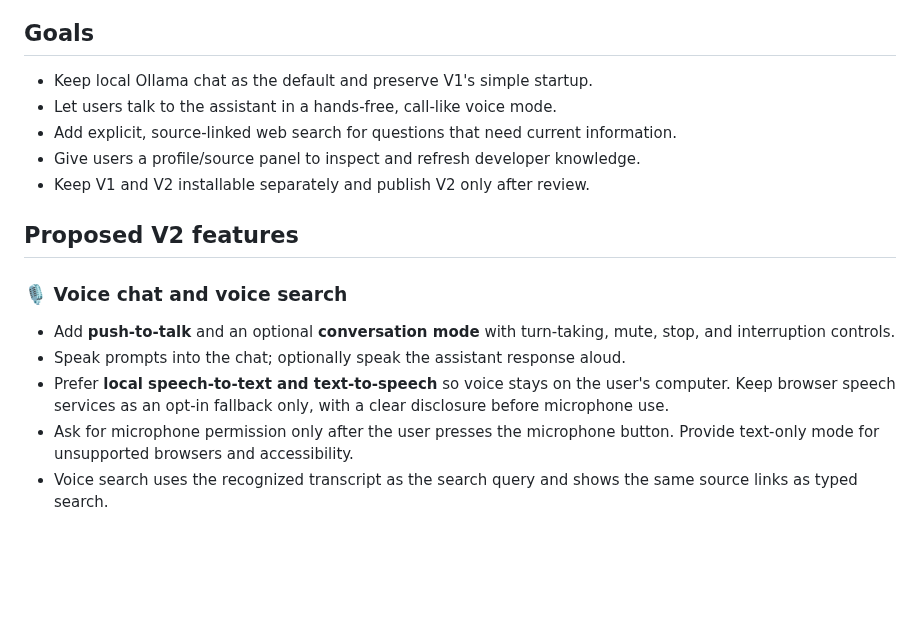
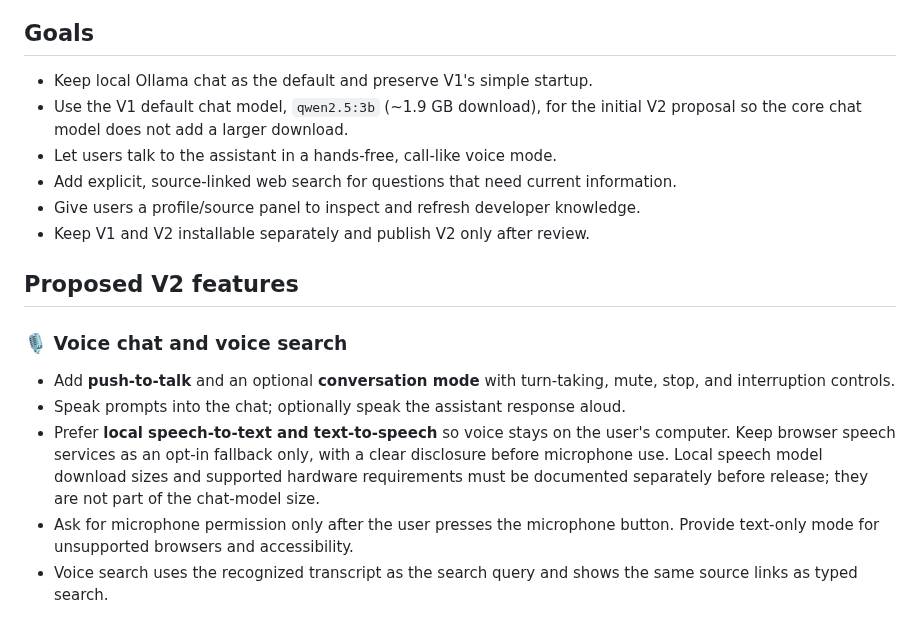
Before and after one commit to puffxhost/Puffx-Offline-GPT, a Markdown page: V2_DRAFT.md, the part around the change. Rendered like a GitHub page; blank space fills up the shorter version.

Commit message:
docs: specify planned V2 chat model size

```diff
--- a/V2_DRAFT.md
+++ b/V2_DRAFT.md
@@ -5,6 +5,7 @@
 ## Goals
 
 - Keep local Ollama chat as the default and preserve V1's simple startup.
+- Use the V1 default chat model, `qwen2.5:3b` (~1.9 GB download), for the initial V2 proposal so the core chat model does not add a larger download.
 - Let users talk to the assistant in a hands-free, call-like voice mode.
 - Add explicit, source-linked web search for questions that need current information.
 - Give users a profile/source panel to inspect and refresh developer knowledge.
@@ -16,7 +17,7 @@
 
 - Add **push-to-talk** and an optional **conversation mode** with turn-taking, mute, stop, and interruption controls.
 - Speak prompts into the chat; optionally speak the assistant response aloud.
-- Prefer **local speech-to-text and text-to-speech** so voice stays on the user's computer. Keep browser speech services as an opt-in fallback only, with a clear disclosure before microphone use.
+- Prefer **local speech-to-text and text-to-speech** so voice stays on the user's computer. Keep browser speech services as an opt-in fallback only, with a clear disclosure before microphone use. Local speech model download sizes and supported hardware requirements must be documented separately before release; they are not part of the chat-model size.
 - Ask for microphone permission only after the user presses the microphone button. Provide text-only mode for unsupported browsers and accessibility.
 - Voice search uses the recognized transcript as the search query and shows the same source links as typed search.
 
```
